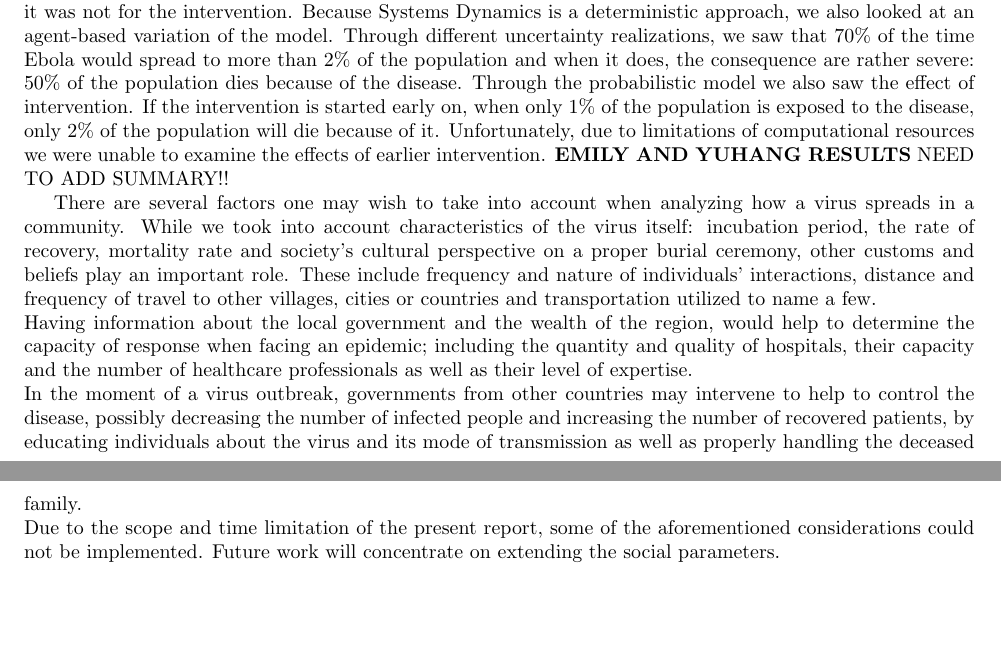
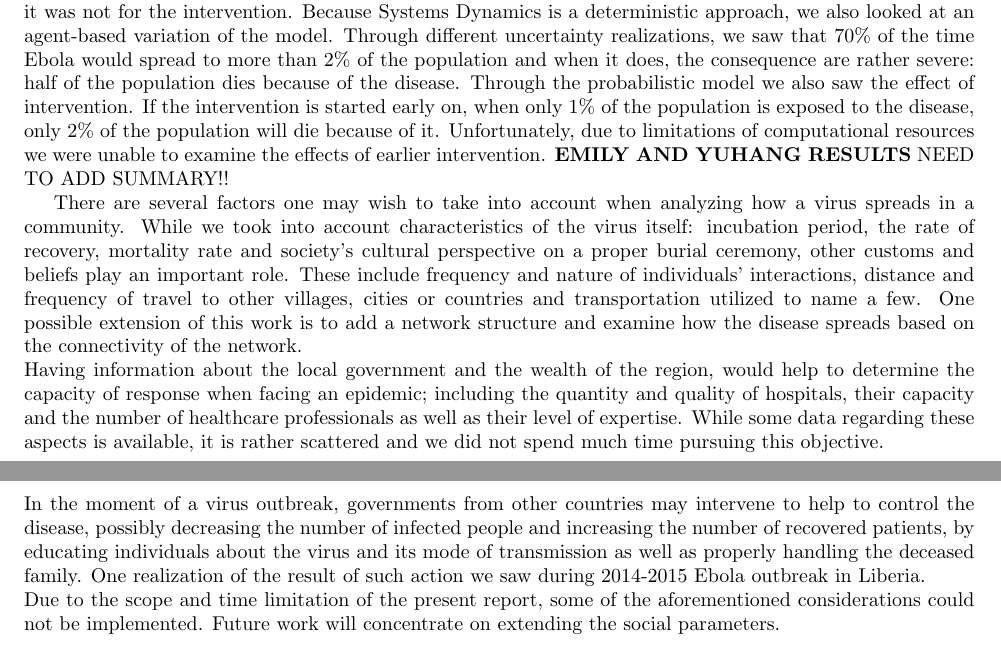
Before and after one commit to YuhangMa/MIT-Lincoln-Lab, a LaTeX paper (main.tex, which reads summary.tex): two parts of pages 14 and 16 of 16, joined at a grey line, cut so that both start at the same text, the shorter picture padded with empty space. Compiled offline with pdfLaTeX.

Commit message:
Edited a bit

```diff
--- a/summary.tex
+++ b/summary.tex
@@ -1,8 +1,8 @@
-In this paper we examined time series data  regarding the number of Ebola cases and deaths in Liberia during 2014-2015 outbreak. Through Systems Dynamics approach we showed that intervention can have a significant impact on the spread of the disease. A change in model parameters, caused by international intervention, decreased Ebola's basic reproductive number from 1.99 to 0.787. In the long run, a disease would spread if it was not for the intervention. Because Systems Dynamics is a deterministic approach, we also looked at an agent-based variation of the model. Through different uncertainty realizations, we saw that  70\% of the time Ebola would spread to more than 2\% of the population and when it does, the consequence are rather severe: 50\% of the population dies because of the disease. Through the probabilistic model we also saw the effect of intervention. If the intervention is started early on, when only 1\% of the population is exposed to the disease, only 2\% of the population will die because of it. Unfortunately, due to limitations of computational resources we were unable to examine the effects of earlier intervention. \textbf{EMILY AND YUHANG RESULTS}
+In this paper we examined time series data  regarding the number of Ebola cases and deaths in Liberia during 2014-2015 outbreak. Through Systems Dynamics approach we showed that intervention can have a significant impact on the spread of the disease. A change in model parameters, caused by international intervention, decreased Ebola's basic reproductive number from 1.99 to 0.787. In the long run, a disease would spread if it was not for the intervention. Because Systems Dynamics is a deterministic approach, we also looked at an agent-based variation of the model. Through different uncertainty realizations, we saw that  70\% of the time Ebola would spread to more than 2\% of the population and when it does, the consequence are rather severe: half of the population dies because of the disease. Through the probabilistic model we also saw the effect of intervention. If the intervention is started early on, when only 1\% of the population is exposed to the disease, only 2\% of the population will die because of it. Unfortunately, due to limitations of computational resources we were unable to examine the effects of earlier intervention. \textbf{EMILY AND YUHANG RESULTS}
 NEED TO ADD SUMMARY!!
 
-There are several factors one may wish to take into account when analyzing how a virus spreads in a community. While we took into account characteristics of the virus itself: incubation period, the rate of recovery, mortality rate and society's cultural perspective on a proper burial ceremony, other customs and beliefs play an important role. These include frequency and nature of individuals' interactions, distance and frequency of travel to other villages, cities or countries and transportation utilized to name a few.\\
+There are several factors one may wish to take into account when analyzing how a virus spreads in a community. While we took into account characteristics of the virus itself: incubation period, the rate of recovery, mortality rate and society's cultural perspective on a proper burial ceremony, other customs and beliefs play an important role. These include frequency and nature of individuals' interactions, distance and frequency of travel to other villages, cities or countries and transportation utilized to name a few. One possible extension of this work is to add a network structure and examine how the disease spreads based on the connectivity of the network.\\
 Having information about the local government and the wealth of the region, would help to determine the capacity of response when facing an epidemic; including the quantity and quality of hospitals, their capacity and the number of healthcare professionals as well as
-their level of  expertise.\\
-In the moment of a virus outbreak, governments from other countries may intervene to help to control the disease, possibly decreasing the number of infected people and increasing the number of recovered patients, by educating individuals about the virus and its mode of transmission as well as properly handling the deceased family. \\
+their level of  expertise. While some data regarding these aspects is available, it is rather scattered and we did not spend much time pursuing this objective. \\
+In the moment of a virus outbreak, governments from other countries may intervene to help to control the disease, possibly decreasing the number of infected people and increasing the number of recovered patients, by educating individuals about the virus and its mode of transmission as well as properly handling the deceased family. One realization of the result of such action we saw during 2014-2015 Ebola outbreak in Liberia.  \\
 Due to the scope and time limitation of the present report, some of the aforementioned considerations could not be implemented. Future work will concentrate on extending the social parameters.
```
